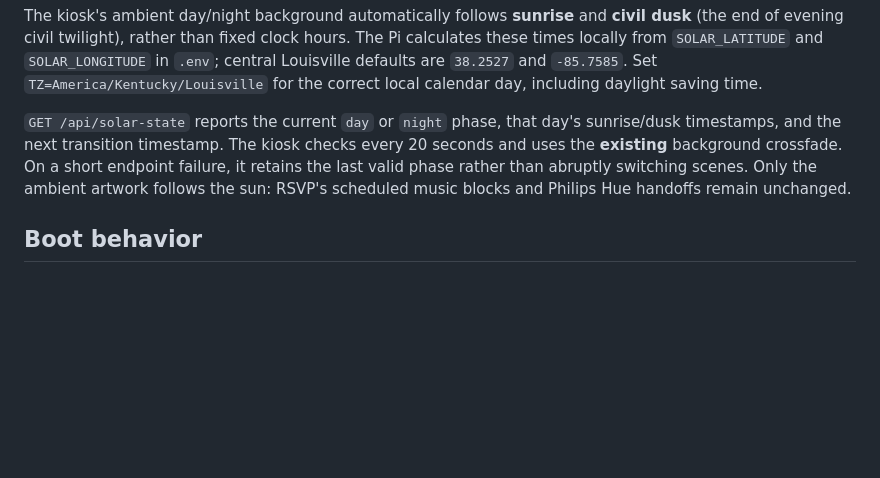
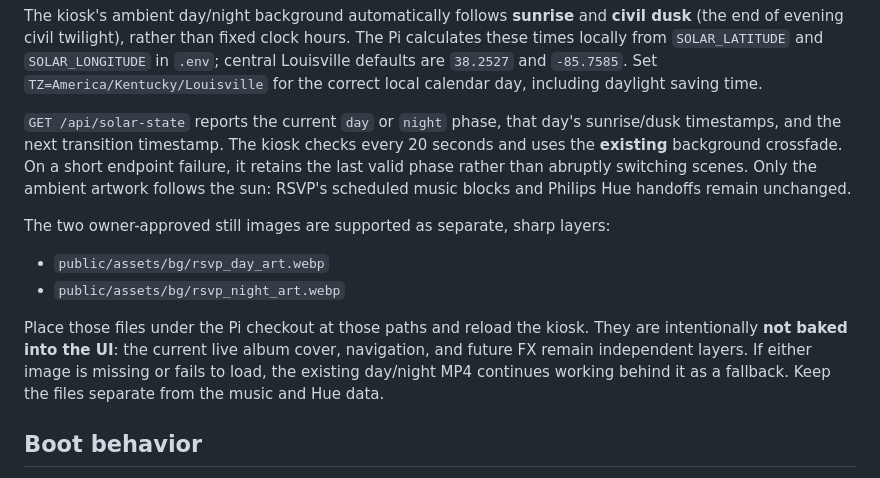
Before and after one commit to JNHolman/rsvp-radio, a Markdown page: docs/PI_DEPLOYMENT.md, the part around the change. GitHub-like rendering; blank space fills up the shorter version.

Commit message:
Document approved artwork installation and safe MP4 fallback

```diff
--- a/docs/PI_DEPLOYMENT.md
+++ b/docs/PI_DEPLOYMENT.md
@@ -69,6 +69,17 @@ short endpoint failure, it retains the last valid phase rather than abruptly
 switching scenes. Only the ambient artwork follows the sun: RSVP's scheduled
 music blocks and Philips Hue handoffs remain unchanged.
 
+The two owner-approved still images are supported as separate, sharp layers:
+
+- `public/assets/bg/rsvp_day_art.webp`
+- `public/assets/bg/rsvp_night_art.webp`
+
+Place those files under the Pi checkout at those paths and reload the kiosk.
+They are intentionally **not baked into the UI**: the current live album
+cover, navigation, and future FX remain independent layers. If either image is
+missing or fails to load, the existing day/night MP4 continues working behind
+it as a fallback. Keep the files separate from the music and Hue data.
+
 ## Boot behavior
 
 `systemd` starts Hue and RSVP after networking. The desktop user's systemd session starts the analyzer once the audio session exists. RSVP immediately reconciles persisted power intent and the correct scheduled Hue scene/remaining 20-minute transition. Chromium waits until RSVP returns `/health` with `"ok": true` before opening the kiosk; Hue/analyzer degradation is reported separately and does not block the screen.
```
